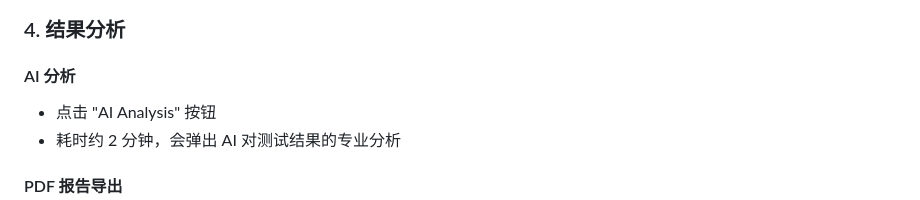
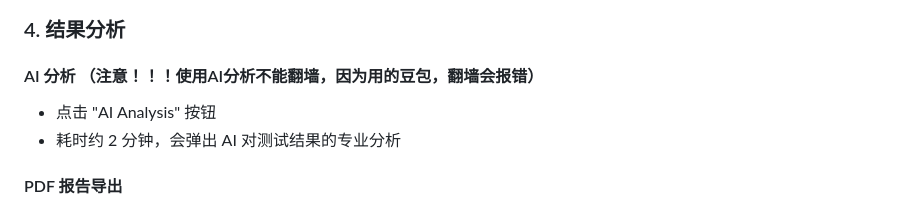
Before and after one commit to yuyun2000/N9918A-Controller, a Markdown page: readme.md, the part around the change. GitHub-like rendering.

Commit message:
update readme & prompt

```diff
--- a/readme.md
+++ b/readme.md
@@ -76,7 +76,7 @@
 ![开始测量](./assets/step3.png)
 ### 4. 结果分析
 
-#### AI 分析
+#### AI 分析 （注意！！！使用AI分析不能翻墙，因为用的豆包，翻墙会报错）
 - 点击 "AI Analysis" 按钮
 - 耗时约 2 分钟，会弹出 AI 对测试结果的专业分析
 
```
